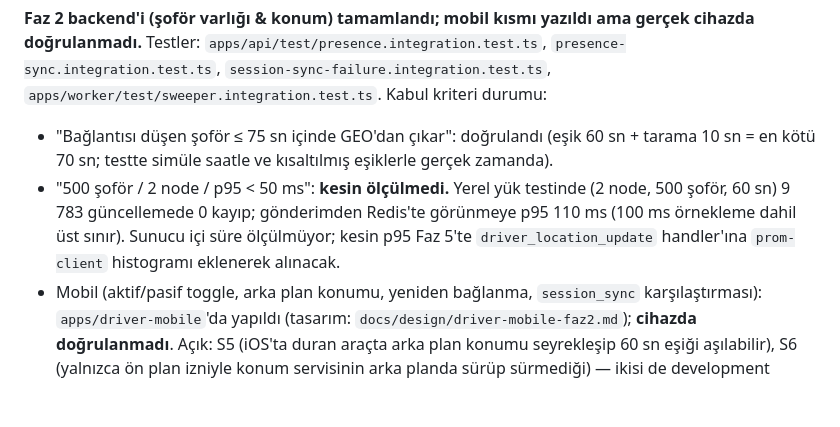
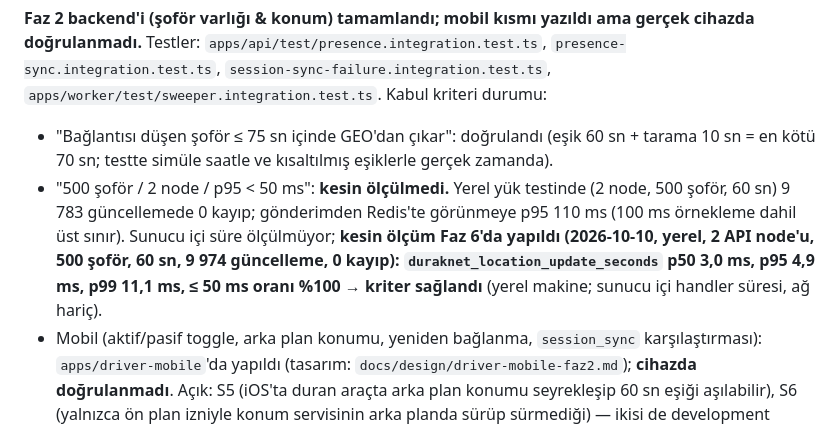
Before and after one commit to aliosmanoglu/durak-taksi, a Markdown page: CLAUDE.md, the part around one of its changes. GitHub-like rendering; blank space fills up the shorter version.

Commit message:
CLAUDE.md: kesin p95 ölçümü (Faz 2 kabul kriteri sağlandı)
Co-Authored-By: Claude Sonnet 5.5 <noreply@anthropic.com>

```diff
--- a/CLAUDE.md
+++ b/CLAUDE.md
@@ -53,7 +53,7 @@ Faz 2 yük betiği (CI dışı; iki API node'u aynı PG + Redis'e bağlı çalı
 
 **Faz 2 backend'i (şoför varlığı & konum) tamamlandı; mobil kısmı yazıldı ama gerçek cihazda doğrulanmadı.** Testler: `apps/api/test/presence.integration.test.ts`, `presence-sync.integration.test.ts`, `session-sync-failure.integration.test.ts`, `apps/worker/test/sweeper.integration.test.ts`. Kabul kriteri durumu:
 - "Bağlantısı düşen şoför ≤ 75 sn içinde GEO'dan çıkar": doğrulandı (eşik 60 sn + tarama 10 sn = en kötü 70 sn; testte simüle saatle ve kısaltılmış eşiklerle gerçek zamanda).
-- "500 şoför / 2 node / p95 < 50 ms": **kesin ölçülmedi.** Yerel yük testinde (2 node, 500 şoför, 60 sn) 9 783 güncellemede 0 kayıp; gönderimden Redis'te görünmeye p95 110 ms (100 ms örnekleme dahil üst sınır). Sunucu içi süre ölçülmüyor; kesin p95 Faz 5'te `driver_location_update` handler'ına `prom-client` histogramı eklenerek alınacak.
+- "500 şoför / 2 node / p95 < 50 ms": **kesin ölçülmedi.** Yerel yük testinde (2 node, 500 şoför, 60 sn) 9 783 güncellemede 0 kayıp; gönderimden Redis'te görünmeye p95 110 ms (100 ms örnekleme dahil üst sınır). Sunucu içi süre ölçülmüyor; **kesin ölçüm Faz 6'da yapıldı (2026-10-10, yerel, 2 API node'u, 500 şoför, 60 sn, 9 974 güncelleme, 0 kayıp): `duraknet_location_update_seconds` p50 3,0 ms, p95 4,9 ms, p99 11,1 ms, ≤ 50 ms oranı %100 → kriter sağlandı** (yerel makine; sunucu içi handler süresi, ağ hariç).
 - Mobil (aktif/pasif toggle, arka plan konumu, yeniden bağlanma, `session_sync` karşılaştırması): `apps/driver-mobile`'da yapıldı (tasarım: `docs/design/driver-mobile-faz2.md`); **cihazda doğrulanmadı**. Açık: S5 (iOS'ta duran araçta arka plan konumu seyrekleşip 60 sn eşiği aşılabilir), S6 (yalnızca ön plan izniyle konum servisinin arka planda sürüp sürmediği) — ikisi de development build'le gerçek cihazda ölçülmeli. `apps/stand-panel` hâlâ yer tutucudur.
 
 **Faz 3 (çağrı & FCFS eşleşme) yazıldı (dal `faz-3-dispatch`); kabul kriteri entegrasyon testiyle doğrulandı, panel ve mobil ekranlar tarayıcıda/cihazda doğrulanmadı.** Backend: `apps/api/src/rides/**` (state machine, Lua kabul, servis), `apps/worker/src/rides/**` (dispatch dalgaları, hatırlatma, yakındaki şoförler, uzlaştırıcı). Testler: `ride-accept-race` (50 şoför → tam 1 eşleşme), `dispatch`, `ride-lifecycle`, `ride-session`, `ride-race-*`, `ride-reconcile`, `ride-nearby`. API entegrasyon dosyaları **seri** koşar (uzlaştırıcı paylaşılan Redis'i tarar). Tasarım: `docs/design/faz3-dispatch.md` (onaylı varsayılanlarla; E-5 `/stand session_sync_request` ve E-6 `serverTime`/`serverNow` sözleşmeye eklendi). Panel: `apps/stand-panel` (React 18 + Vite; `pnpm --filter @duraknet/stand-panel dev|test|build`, `VITE_API_URL`). Mobil çağrı akışı: `apps/driver-mobile` (D1–D3; yeni native modüller `expo-audio`/`expo-keep-awake` → yeni development build gerekir). Backend'de tamamlandı (istemci entegrasyonu bekliyor): D5 (durak askıya alınca açık çağrılar `stand_suspended` ile iptal), `ride_taken.version`, `ride_accept` ack'inde `presenceVersion`, `DRIVER_SUSPENDED_REASON` sabiti. Açık: panel gerçek zamanlı katmanı testsiz, Nominatim/KVKK kararı (pilot öncesi).
```
Also changed, not shown: other parts of CLAUDE.md (+1 -1 lines).
